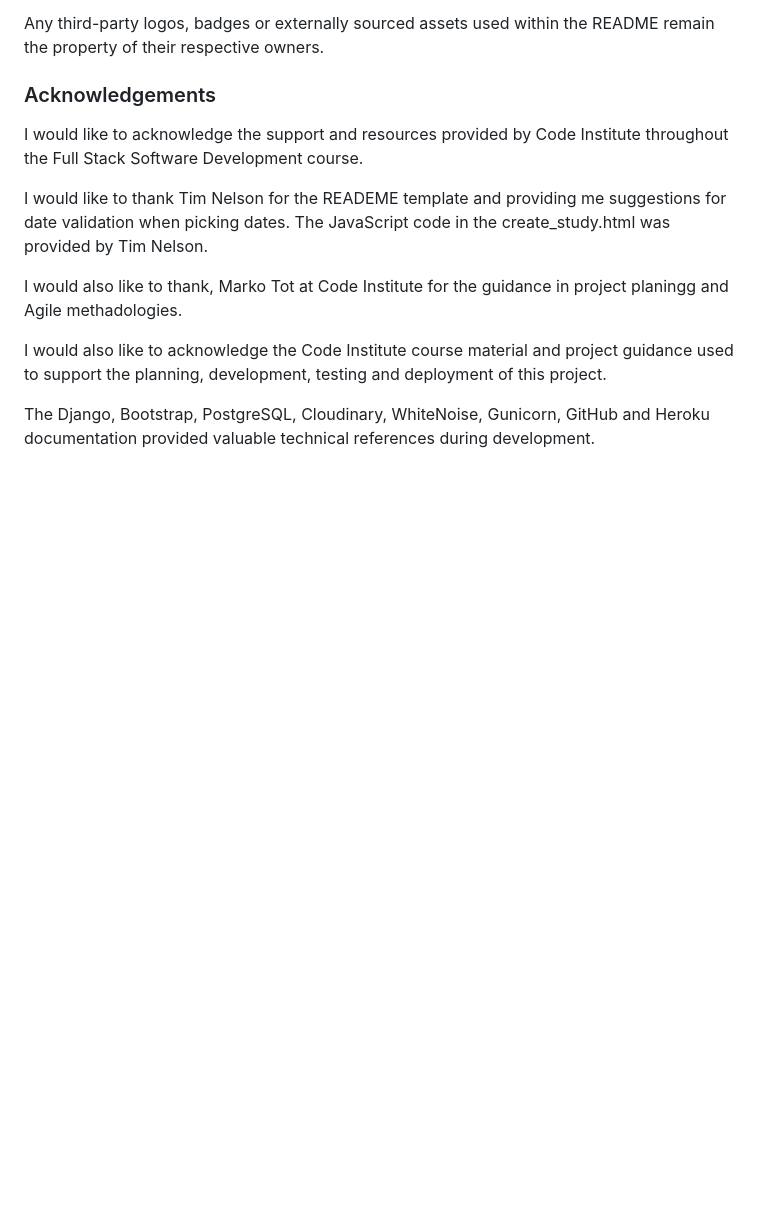
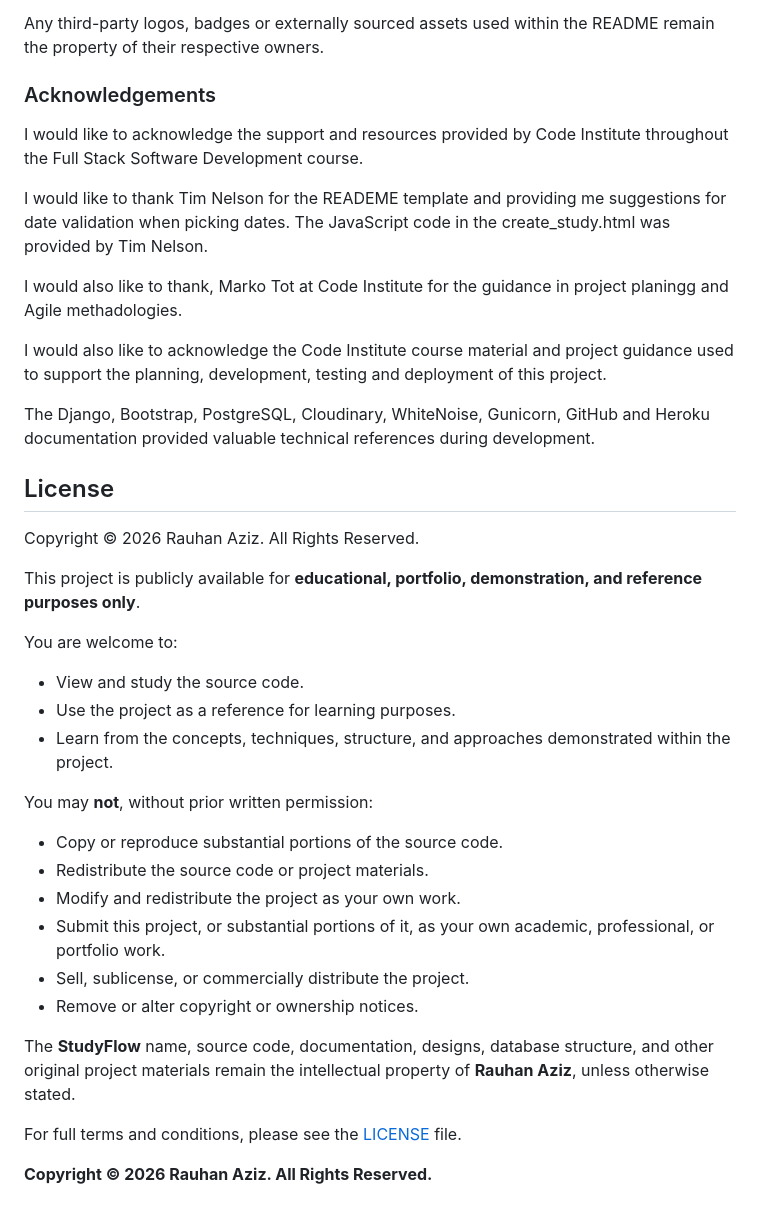
Before and after one commit to Azizr96/studyflow, a Markdown page: README.md, the part around the change. Drawn GitHub-style; blank space fills up the shorter version.

Commit message:
Add licensing to readme

```diff
--- a/README.md
+++ b/README.md
@@ -1386,3 +1386,31 @@ I would also like to thank, Marko Tot at Code Institute for the guidance in proj
 I would also like to acknowledge the Code Institute course material and project guidance used to support the planning, development, testing and deployment of this project.
 
 The Django, Bootstrap, PostgreSQL, Cloudinary, WhiteNoise, Gunicorn, GitHub and Heroku documentation provided valuable technical references during development.
+
+
+## License
+
+Copyright © 2026 Rauhan Aziz. All Rights Reserved.
+
+This project is publicly available for **educational, portfolio, demonstration, and reference purposes only**.
+
+You are welcome to:
+
+- View and study the source code.
+- Use the project as a reference for learning purposes.
+- Learn from the concepts, techniques, structure, and approaches demonstrated within the project.
+
+You may **not**, without prior written permission:
+
+- Copy or reproduce substantial portions of the source code.
+- Redistribute the source code or project materials.
+- Modify and redistribute the project as your own work.
+- Submit this project, or substantial portions of it, as your own academic, professional, or portfolio work.
+- Sell, sublicense, or commercially distribute the project.
+- Remove or alter copyright or ownership notices.
+
+The **StudyFlow** name, source code, documentation, designs, database structure, and other original project materials remain the intellectual property of **Rauhan Aziz**, unless otherwise stated.
+
+For full terms and conditions, please see the [LICENSE](LICENSE) file.
+
+**Copyright © 2026 Rauhan Aziz. All Rights Reserved.**
```
